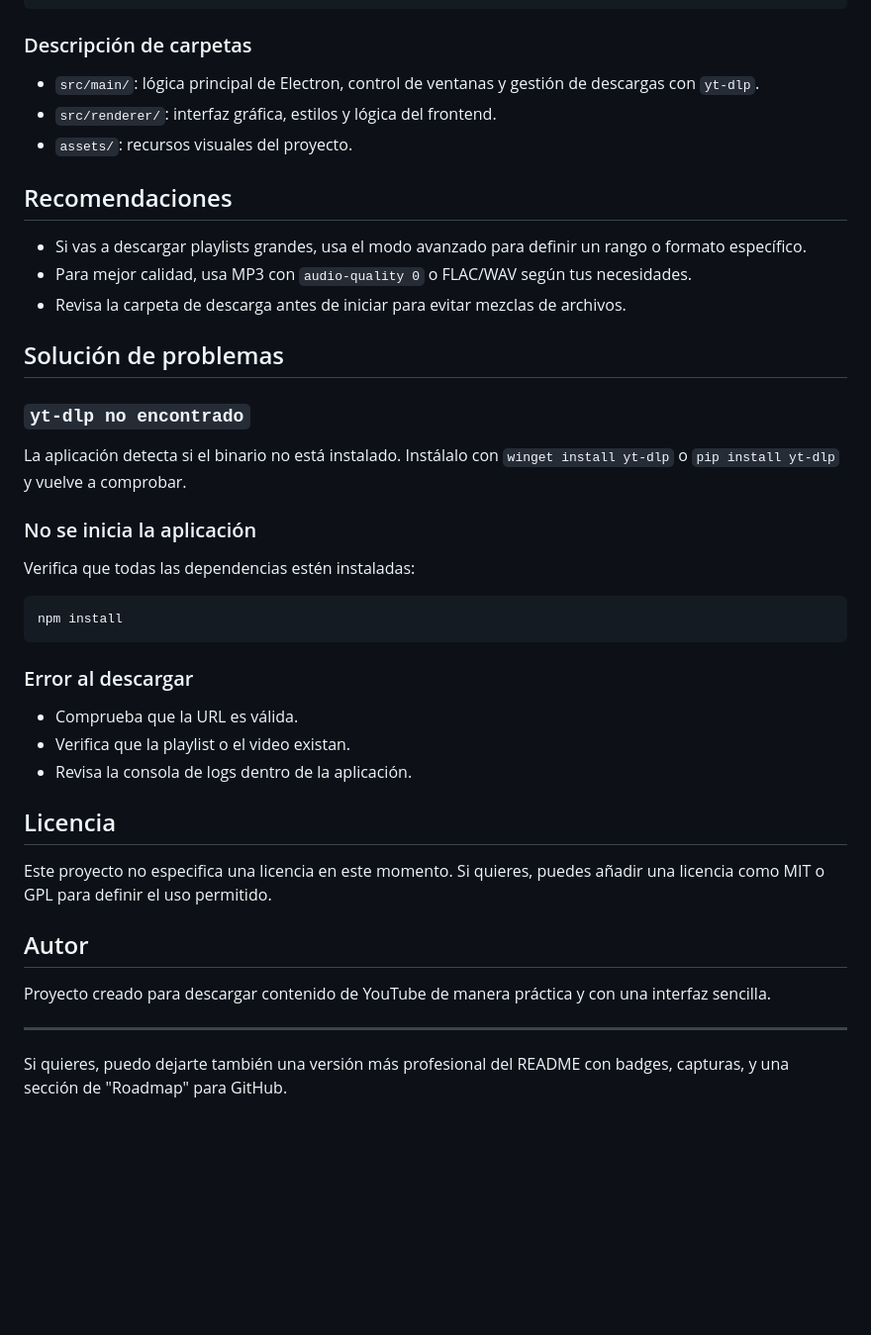
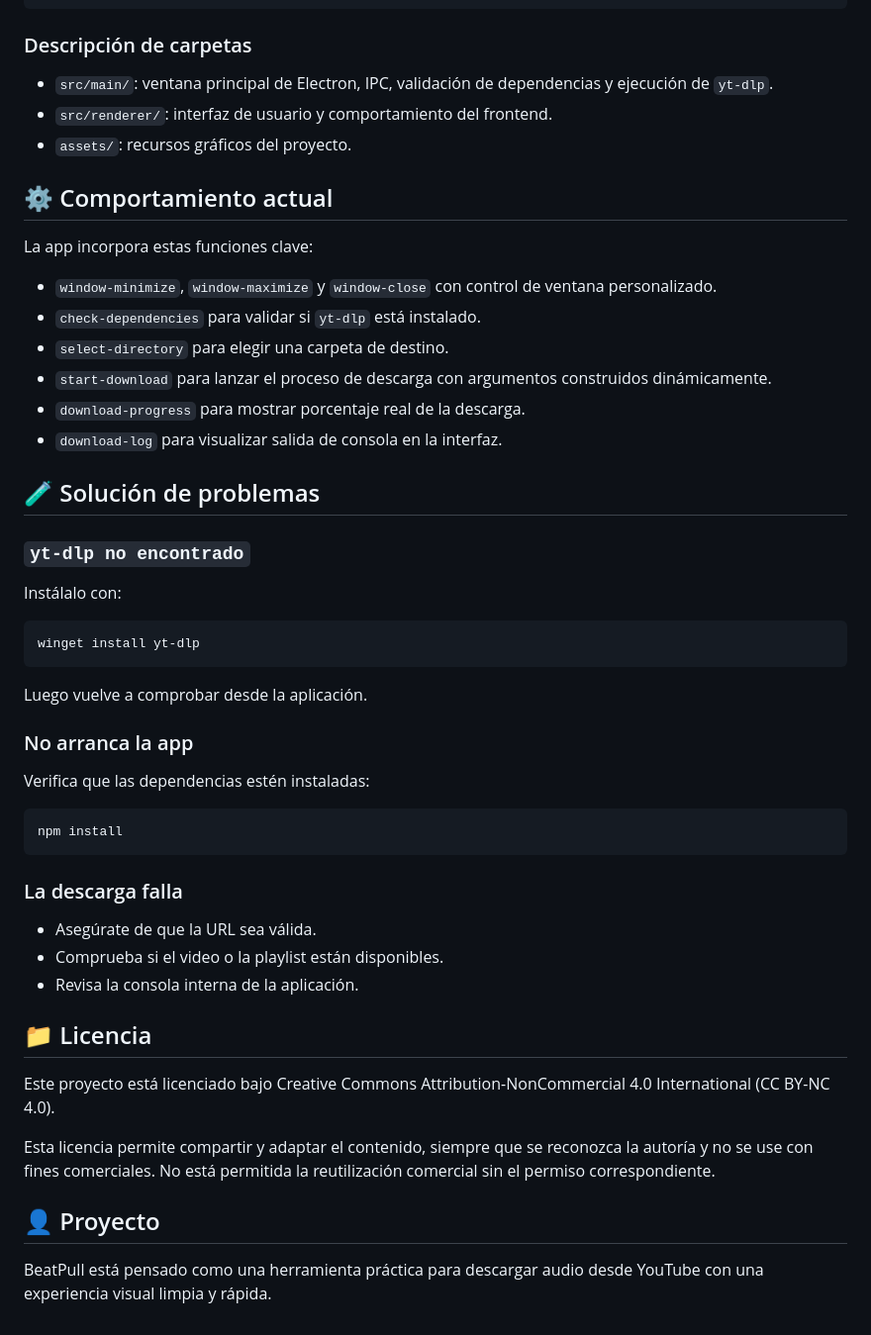
Before and after one commit to FabricioColedani/BeatPull, a Markdown page: README.md, the part around one of its changes. Shown at 99% size. Rendered like a GitHub page; blank space fills up the shorter version.

````diff
--- a/README.md
+++ b/README.md
@@ -105,44 +127,53 @@ BeatPull/
 
 ### Descripción de carpetas
 
-- `src/main/`: lógica principal de Electron, control de ventanas y gestión de descargas con `yt-dlp`.
-- `src/renderer/`: interfaz gráfica, estilos y lógica del frontend.
-- `assets/`: recursos visuales del proyecto.
+- `src/main/`: ventana principal de Electron, IPC, validación de dependencias y ejecución de `yt-dlp`.
+- `src/renderer/`: interfaz de usuario y comportamiento del frontend.
+- `assets/`: recursos gráficos del proyecto.
 
-## Recomendaciones
+## ⚙️ Comportamiento actual
 
-- Si vas a descargar playlists grandes, usa el modo avanzado para definir un rango o formato específico.
-- Para mejor calidad, usa MP3 con `audio-quality 0` o FLAC/WAV según tus necesidades.
-- Revisa la carpeta de descarga antes de iniciar para evitar mezclas de archivos.
+La app incorpora estas funciones clave:
 
-## Solución de problemas
+- `window-minimize`, `window-maximize` y `window-close` con control de ventana personalizado.
+- `check-dependencies` para validar si `yt-dlp` está instalado.
+- `select-directory` para elegir una carpeta de destino.
+- `start-download` para lanzar el proceso de descarga con argumentos construidos dinámicamente.
+- `download-progress` para mostrar porcentaje real de la descarga.
+- `download-log` para visualizar salida de consola en la interfaz.
+
+## 🧪 Solución de problemas
 
 ### `yt-dlp no encontrado`
 
-La aplicación detecta si el binario no está instalado. Instálalo con `winget install yt-dlp` o `pip install yt-dlp` y vuelve a comprobar.
+Instálalo con:
 
-### No se inicia la aplicación
+```bash
+winget install yt-dlp
+```
 
-Verifica que todas las dependencias estén instaladas:
+Luego vuelve a comprobar desde la aplicación.
+
+### No arranca la app
+
+Verifica que las dependencias estén instaladas:
 
 ```bash
 npm install
 ```
 
-### Error al descargar
+### La descarga falla
 
-- Comprueba que la URL es válida.
-- Verifica que la playlist o el video existan.
-- Revisa la consola de logs dentro de la aplicación.
+- Asegúrate de que la URL sea válida.
+- Comprueba si el video o la playlist están disponibles.
+- Revisa la consola interna de la aplicación.
 
-## Licencia
+## 📁 Licencia
 
-Este proyecto no especifica una licencia en este momento. Si quieres, puedes añadir una licencia como MIT o GPL para definir el uso permitido.
+Este proyecto está licenciado bajo Creative Commons Attribution-NonCommercial 4.0 International (CC BY-NC 4.0).
 
-## Autor
+Esta licencia permite compartir y adaptar el contenido, siempre que se reconozca la autoría y no se use con fines comerciales. No está permitida la reutilización comercial sin el permiso correspondiente.
 
-Proyecto creado para descargar contenido de YouTube de manera práctica y con una interfaz sencilla.
+## 👤 Proyecto
 
----
-
-Si quieres, puedo dejarte también una versión más profesional del README con badges, capturas, y una sección de "Roadmap" para GitHub.
+BeatPull está pensado como una herramienta práctica para descargar audio desde YouTube con una experiencia visual limpia y rápida.
````
Also changed, not shown: other parts of README.md (+51 -29 lines).
